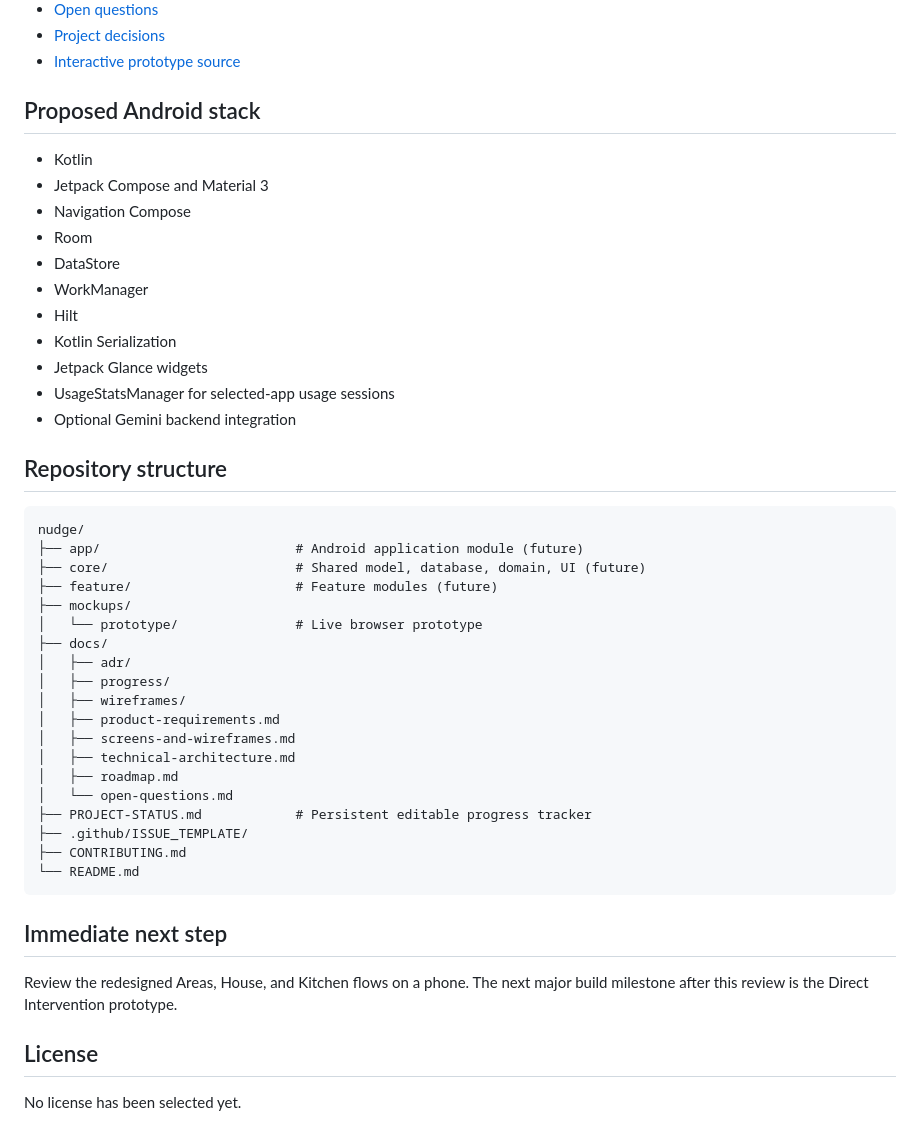
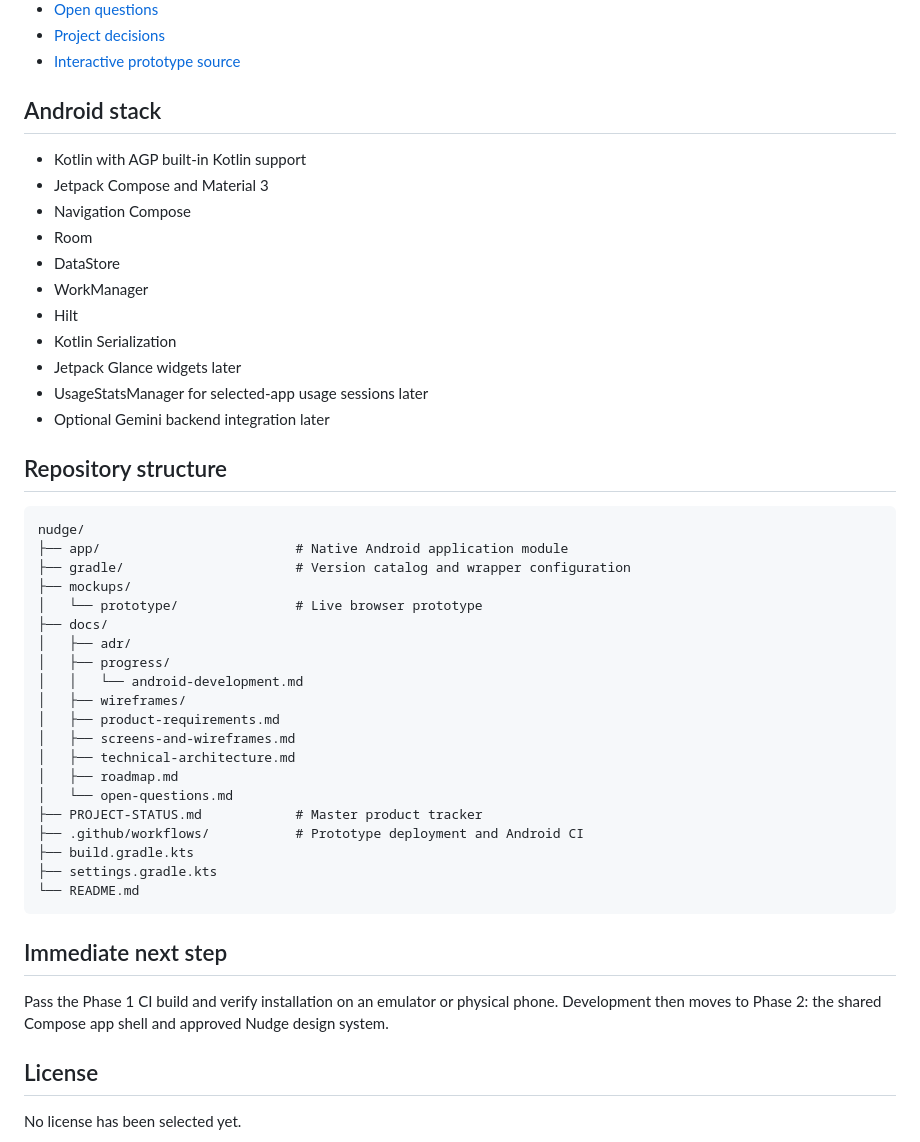
Before and after one commit to arrow2851/Nudge, a Markdown page: README.md, the part around one of its changes. GitHub-like rendering.

Commit message:
Document native Android foundation

````diff
--- a/README.md
+++ b/README.md
@@ -66,9 +104,9 @@ The interactive browser prototype is live and under active feature-by-feature de
 - [Project decisions](docs/adr/README.md)
 - [Interactive prototype source](mockups/prototype/README.md)
 
-## Proposed Android stack
+## Android stack
 
-- Kotlin
+- Kotlin with AGP built-in Kotlin support
 - Jetpack Compose and Material 3
 - Navigation Compose
 - Room
@@ -76,37 +114,38 @@ The interactive browser prototype is live and under active feature-by-feature de
 - WorkManager
 - Hilt
 - Kotlin Serialization
-- Jetpack Glance widgets
-- UsageStatsManager for selected-app usage sessions
-- Optional Gemini backend integration
+- Jetpack Glance widgets later
+- UsageStatsManager for selected-app usage sessions later
+- Optional Gemini backend integration later
 
 ## Repository structure
 
 ```text
 nudge/
-├── app/                         # Android application module (future)
-├── core/                        # Shared model, database, domain, UI (future)
-├── feature/                     # Feature modules (future)
+├── app/                         # Native Android application module
+├── gradle/                      # Version catalog and wrapper configuration
 ├── mockups/
 │   └── prototype/               # Live browser prototype
 ├── docs/
 │   ├── adr/
 │   ├── progress/
+│   │   └── android-development.md
 │   ├── wireframes/
 │   ├── product-requirements.md
 │   ├── screens-and-wireframes.md
 │   ├── technical-architecture.md
 │   ├── roadmap.md
 │   └── open-questions.md
-├── PROJECT-STATUS.md            # Persistent editable progress tracker
-├── .github/ISSUE_TEMPLATE/
-├── CONTRIBUTING.md
+├── PROJECT-STATUS.md            # Master product tracker
+├── .github/workflows/           # Prototype deployment and Android CI
+├── build.gradle.kts
+├── settings.gradle.kts
 └── README.md
 ```
 
 ## Immediate next step
 
-Review the redesigned Areas, House, and Kitchen flows on a phone. The next major build milestone after this review is the Direct Intervention prototype.
+Pass the Phase 1 CI build and verify installation on an emulator or physical phone. Development then moves to Phase 2: the shared Compose app shell and approved Nudge design system.
 
 ## License
 
````
Also changed, not shown: other parts of README.md (+40 -2 lines).
